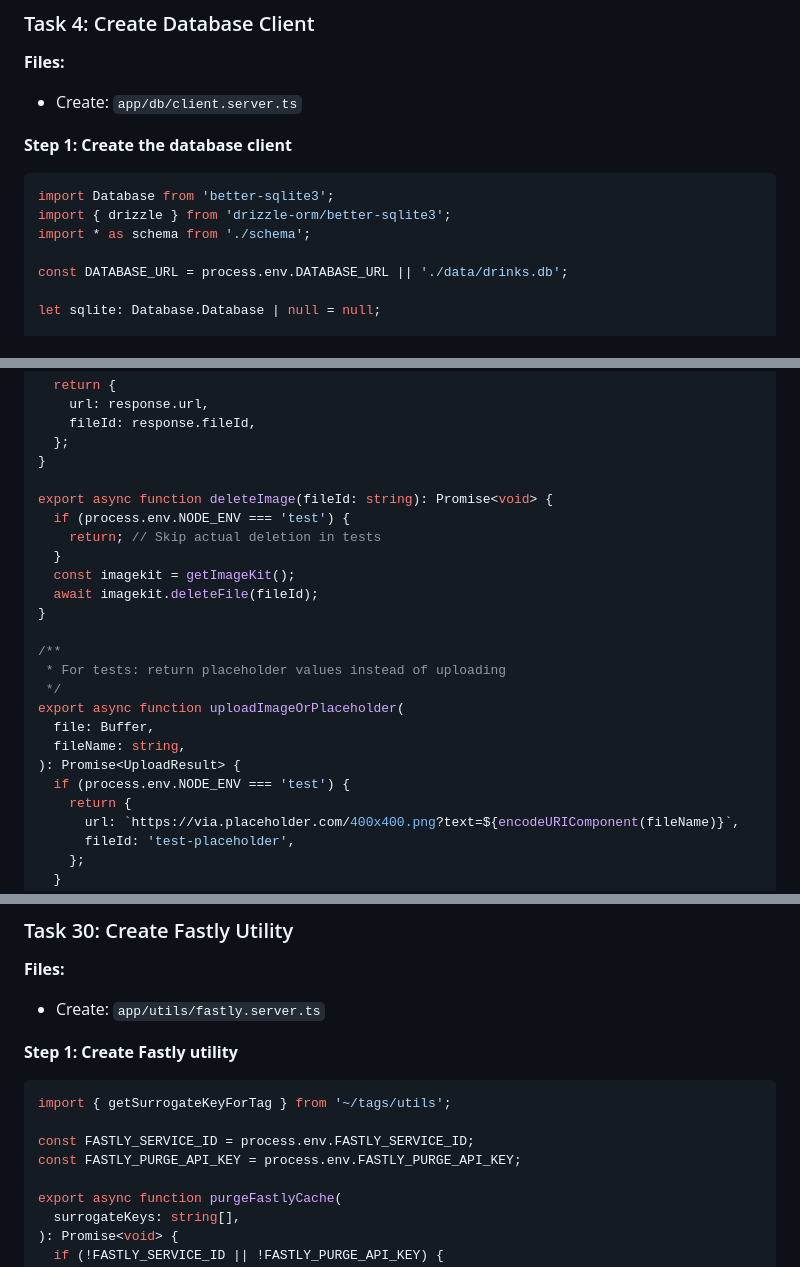
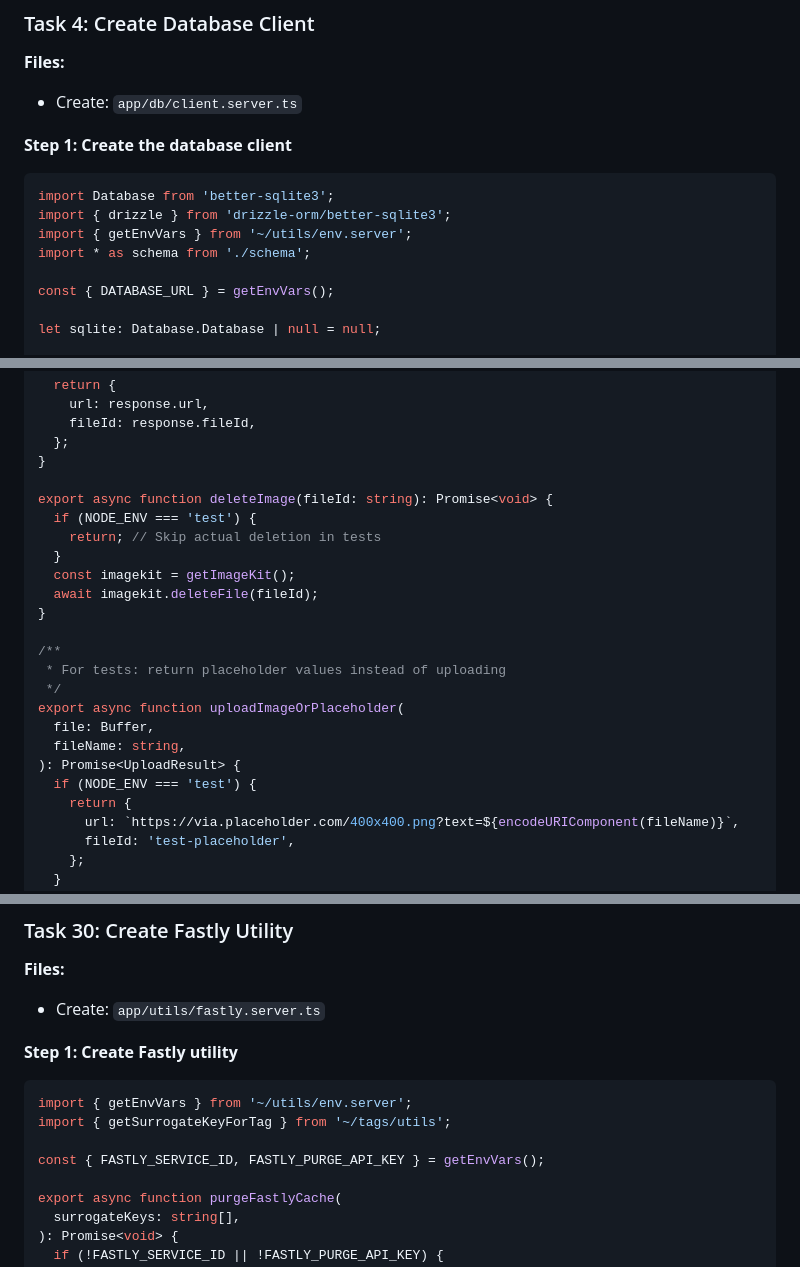
Before and after one commit to wKovacs64/drinks, a Markdown page: docs/plans/2026-01-24-contentful-migration-implementation.md, 3 parts joined by grey strips. GitHub-like rendering.

````diff
--- a/docs/plans/2026-01-24-contentful-migration-implementation.md
+++ b/docs/plans/2026-01-24-contentful-migration-implementation.md
@@ -147,9 +147,10 @@ git commit -m "feat: add drizzle schema for users and drinks"
 ```typescript
 import Database from 'better-sqlite3';
 import { drizzle } from 'drizzle-orm/better-sqlite3';
+import { getEnvVars } from '~/utils/env.server';
 import * as schema from './schema';
 
-const DATABASE_URL = process.env.DATABASE_URL || './data/drinks.db';
+const { DATABASE_URL } = getEnvVars();
 
 let sqlite: Database.Database | null = null;
 
@@ -1409,7 +1418,7 @@ export async function uploadImage(
 }
 
 export async function deleteImage(fileId: string): Promise<void> {
-  if (process.env.NODE_ENV === 'test') {
+  if (NODE_ENV === 'test') {
     return; // Skip actual deletion in tests
   }
   const imagekit = getImageKit();
@@ -1423,7 +1432,7 @@ export async function uploadImageOrPlaceholder(
   file: Buffer,
   fileName: string,
 ): Promise<UploadResult> {
-  if (process.env.NODE_ENV === 'test') {
+  if (NODE_ENV === 'test') {
     return {
       url: `https://via.placeholder.com/400x400.png?text=${encodeURIComponent(fileName)}`,
       fileId: 'test-placeholder',
@@ -1552,10 +1561,10 @@ git commit -m "feat: add drink model functions"
 **Step 1: Create Fastly utility**
 
 ```typescript
+import { getEnvVars } from '~/utils/env.server';
 import { getSurrogateKeyForTag } from '~/tags/utils';
 
-const FASTLY_SERVICE_ID = process.env.FASTLY_SERVICE_ID;
-const FASTLY_PURGE_API_KEY = process.env.FASTLY_PURGE_API_KEY;
+const { FASTLY_SERVICE_ID, FASTLY_PURGE_API_KEY } = getEnvVars();
 
 export async function purgeFastlyCache(
   surrogateKeys: string[],
````
Also changed, not shown: other parts of docs/plans/2026-01-24-contentful-migration-implementation.md (+19 -11 lines).
